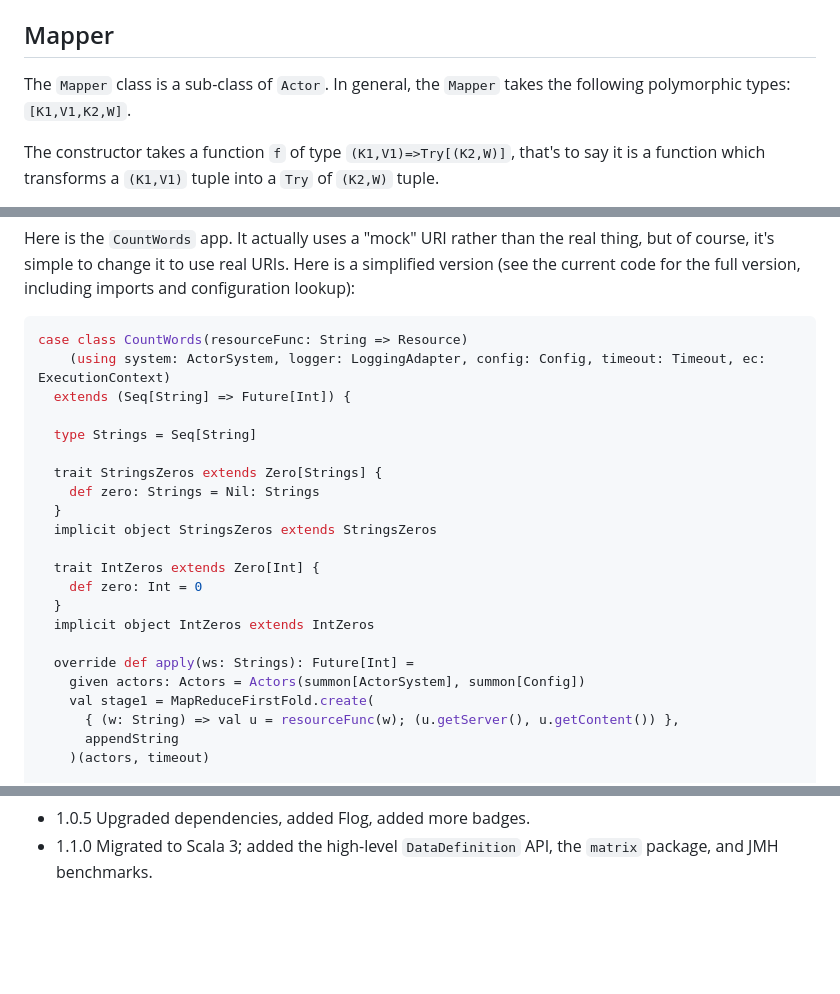
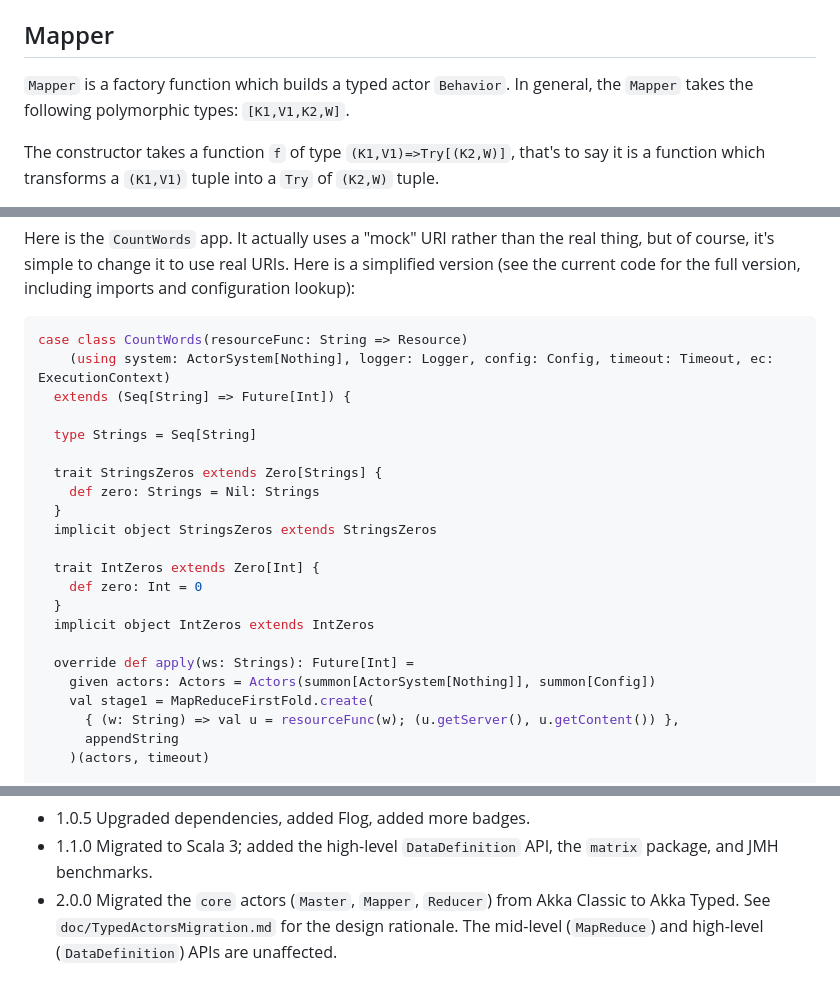
Before and after one commit to rchillyard/Majabigwaduce, a Markdown page: README.md, 3 parts joined by grey strips. Rendered like a GitHub page; blank space fills up the shorter version.

````diff
--- a/README.md
+++ b/README.md
@@ -276,7 +284,7 @@ you must wrap your mapper function in a `Try` (or use `FP.lift`) yourself.
 Mapper
 -----
 
-The `Mapper` class is a sub-class of `Actor`.
+`Mapper` is a factory function which builds a typed actor `Behavior`.
 In general, the `Mapper` takes the following polymorphic types: `[K1,V1,K2,W]`.
 
 The constructor takes a function `f` of type `(K1,V1)=>Try[(K2,W)]`,
@@ -378,7 +388,7 @@ Here is a simplified version (see the current code for the full version, includi
 
 ```scala
 case class CountWords(resourceFunc: String => Resource)
-    (using system: ActorSystem, logger: LoggingAdapter, config: Config, timeout: Timeout, ec: ExecutionContext)
+    (using system: ActorSystem[Nothing], logger: Logger, config: Config, timeout: Timeout, ec: ExecutionContext)
   extends (Seq[String] => Future[Int]) {
 
   type Strings = Seq[String]
@@ -394,7 +404,7 @@ case class CountWords(resourceFunc: String => Resource)
   implicit object IntZeros extends IntZeros
 
   override def apply(ws: Strings): Future[Int] =
-    given actors: Actors = Actors(summon[ActorSystem], summon[Config])
+    given actors: Actors = Actors(summon[ActorSystem[Nothing]], summon[Config])
     val stage1 = MapReduceFirstFold.create(
       { (w: String) => val u = resourceFunc(w); (u.getServer(), u.getContent()) },
       appendString
@@ -500,3 +512,6 @@ Revision History
 * 1.0.4 Refactored package structure and moved `examples` into `it` directory.
 * 1.0.5 Upgraded dependencies, added Flog, added more badges.
 * 1.1.0 Migrated to Scala 3; added the high-level `DataDefinition` API, the `matrix` package, and JMH benchmarks.
+* 2.0.0 Migrated the `core` actors (`Master`, `Mapper`, `Reducer`) from Akka Classic to Akka Typed. See
+  `doc/TypedActorsMigration.md` for the design rationale. The mid-level (`MapReduce`) and high-level
+  (`DataDefinition`) APIs are unaffected.
````
Also changed, not shown: other parts of README.md (+19 -7 lines).
